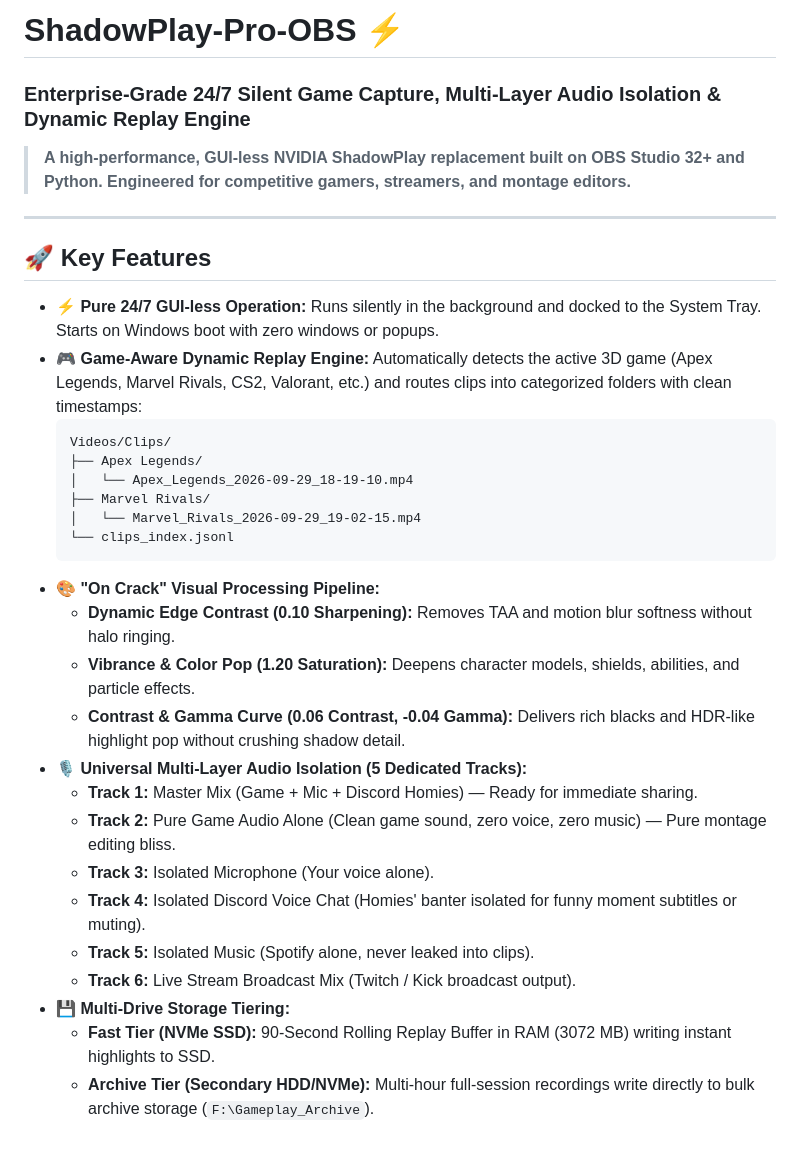
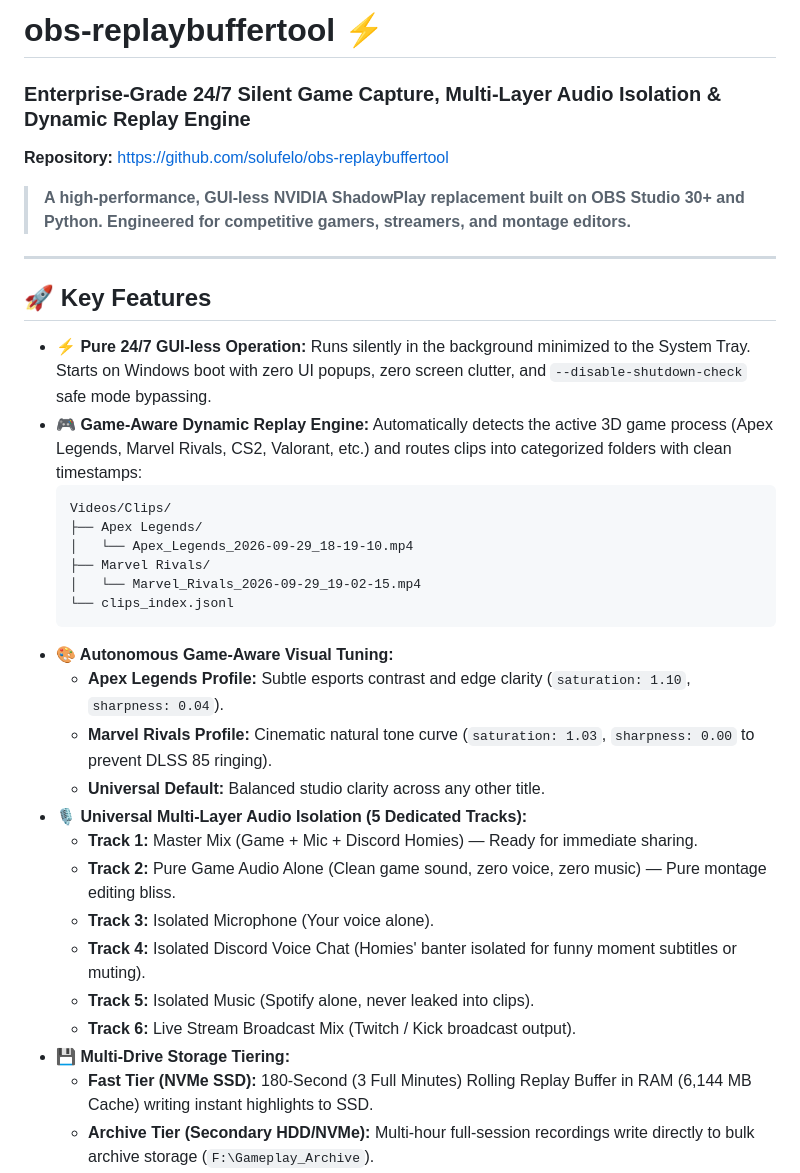
Before and after one commit to solufelo/obs-replaybuffertool, a Markdown page: README.md, the part around one of its changes. Rendered like a GitHub page; blank space fills up the shorter version.

````diff
--- a/README.md
+++ b/README.md
@@ -1,14 +1,15 @@
-# ShadowPlay-Pro-OBS ⚡
+# obs-replaybuffertool ⚡
 ### Enterprise-Grade 24/7 Silent Game Capture, Multi-Layer Audio Isolation & Dynamic Replay Engine
+**Repository:** [https://github.com/solufelo/obs-replaybuffertool](https://github.com/solufelo/obs-replaybuffertool)
 
-> **A high-performance, GUI-less NVIDIA ShadowPlay replacement built on OBS Studio 32+ and Python. Engineered for competitive gamers, streamers, and montage editors.**
+> **A high-performance, GUI-less NVIDIA ShadowPlay replacement built on OBS Studio 30+ and Python. Engineered for competitive gamers, streamers, and montage editors.**
 
 ---
 
 ## 🚀 Key Features
 
-* **⚡ Pure 24/7 GUI-less Operation:** Runs silently in the background and docked to the System Tray. Starts on Windows boot with zero windows or popups.
-* **🎮 Game-Aware Dynamic Replay Engine:** Automatically detects the active 3D game (Apex Legends, Marvel Rivals, CS2, Valorant, etc.) and routes clips into categorized folders with clean timestamps:
+* **⚡ Pure 24/7 GUI-less Operation:** Runs silently in the background minimized to the System Tray. Starts on Windows boot with zero UI popups, zero screen clutter, and `--disable-shutdown-check` safe mode bypassing.
+* **🎮 Game-Aware Dynamic Replay Engine:** Automatically detects the active 3D game process (Apex Legends, Marvel Rivals, CS2, Valorant, etc.) and routes clips into categorized folders with clean timestamps:
   ```text
   Videos/Clips/
   ├── Apex Legends/
@@ -17,10 +18,10 @@
   │   └── Marvel_Rivals_2026-09-29_19-02-15.mp4
   └── clips_index.jsonl
   ```
-* **🎨 "On Crack" Visual Processing Pipeline:**
-  * **Dynamic Edge Contrast (0.10 Sharpening):** Removes TAA and motion blur softness without halo ringing.
-  * **Vibrance & Color Pop (1.20 Saturation):** Deepens character models, shields, abilities, and particle effects.
-  * **Contrast & Gamma Curve (0.06 Contrast, -0.04 Gamma):** Delivers rich blacks and HDR-like highlight pop without crushing shadow detail.
+* **🎨 Autonomous Game-Aware Visual Tuning:**
+  * **Apex Legends Profile:** Subtle esports contrast and edge clarity (`saturation: 1.10`, `sharpness: 0.04`).
+  * **Marvel Rivals Profile:** Cinematic natural tone curve (`saturation: 1.03`, `sharpness: 0.00` to prevent DLSS 85 ringing).
+  * **Universal Default:** Balanced studio clarity across any other title.
 * **🎙️ Universal Multi-Layer Audio Isolation (5 Dedicated Tracks):**
   * **Track 1:** Master Mix (Game + Mic + Discord Homies) — Ready for immediate sharing.
   * **Track 2:** Pure Game Audio Alone (Clean game sound, zero voice, zero music) — Pure montage editing bliss.
@@ -29,7 +30,7 @@
   * **Track 5:** Isolated Music (Spotify alone, never leaked into clips).
   * **Track 6:** Live Stream Broadcast Mix (Twitch / Kick broadcast output).
 * **💾 Multi-Drive Storage Tiering:**
-  * **Fast Tier (NVMe SSD):** 90-Second Rolling Replay Buffer in RAM (3072 MB) writing instant highlights to SSD.
+  * **Fast Tier (NVMe SSD):** 180-Second (3 Full Minutes) Rolling Replay Buffer in RAM (6,144 MB Cache) writing instant highlights to SSD.
   * **Archive Tier (Secondary HDD/NVMe):** Multi-hour full-session recordings write directly to bulk archive storage (`F:\Gameplay_Archive`).
 * **🔔 Audible In-Headset Confirmation:** Ascending double-tone confirmation chime (`1200Hz` → `1800Hz`) played directly through your headphones the millisecond a clip lands on disk.
 * **⌨️ 65% Keyboard & Left-Hand Ergonomics:** Native keybind chords designed for left-hand reach during intense combat (`Ctrl + Shift + C` or `Ctrl + X`), bypassing missing function rows and remapped Alt keys.
````
Also changed, not shown: other parts of README.md (+23 -16 lines).
